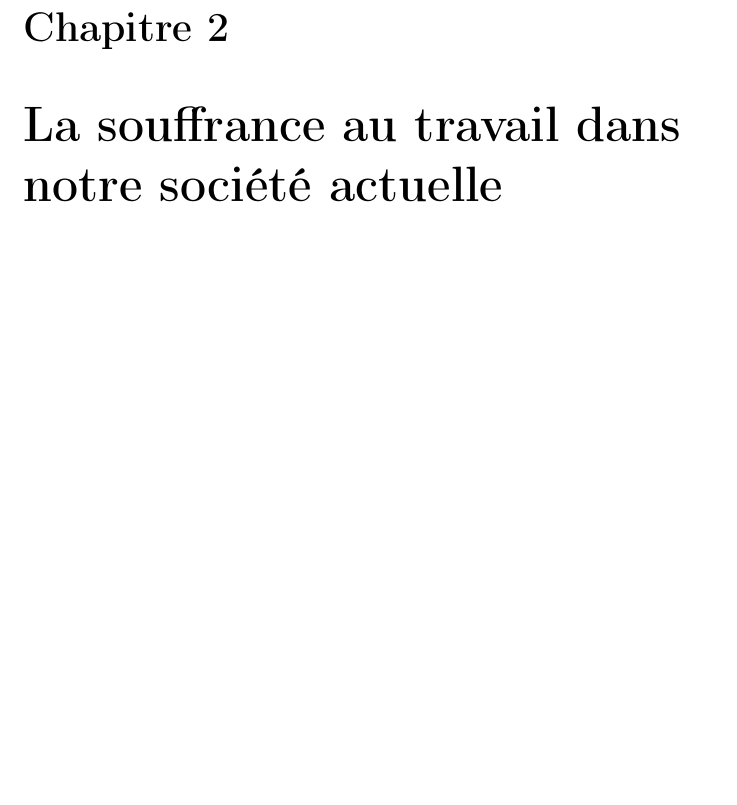
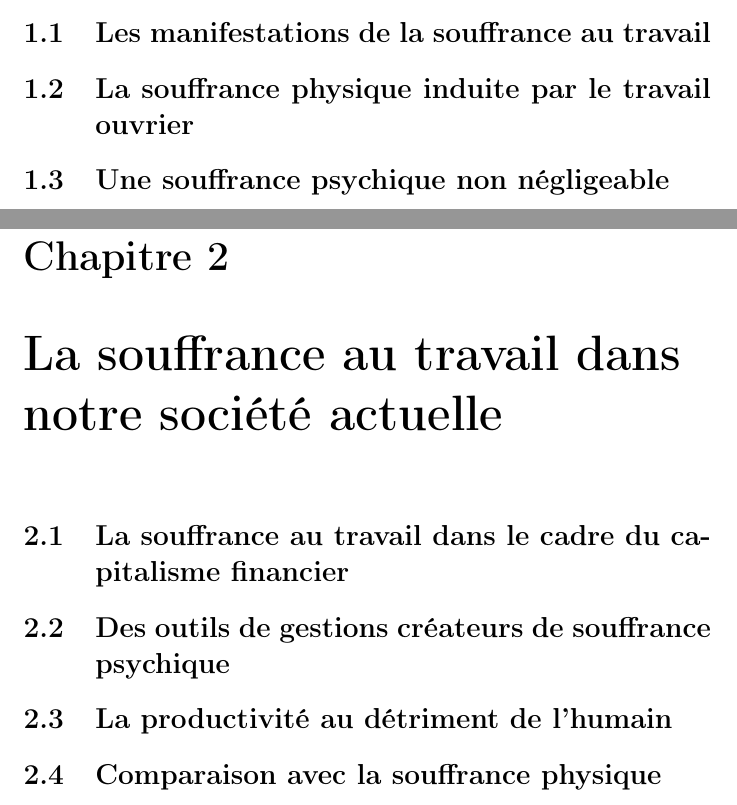
Before and after one commit to goberle/SO01, a LaTeX document (rapport.tex): part of page 5 of 8 before the commit and two parts of pages 4 and 5 of 8 after it, the two joined at a grey line, cut at the place of the change, the shorter picture padded with empty space. Compiled offline with pdfLaTeX.

Commit message:
Sommaire

```diff
--- a/rapport.tex
+++ b/rapport.tex
@@ -26,7 +26,19 @@
 		Pour répondre à cette problématique, nous avons diviser notre rapport en quatre grande partie. Tout d'abord nous nous intéresserons à la souffrance dans le cadre industriel. Nous essayerons de montrer qu'elle se traduit majoritairement par une souffrance physique. Puis dans une deuxième partie, nous essayerons de voir les différents aspects de la souffrance au travail dans notre société actuelle. Dans une troisième partie, nous nous poserons la question de l'acceptation et de la banalité de la souffrance au travail. Enfin, dans une dernière partie, nous énoncerons ce qui est possible et ce qui fait à l'heure d'aujourd'hui pour contrer et traiter la souffrance au travail.
 
 \chapter{La souffrance dans le cadre industriel : une souffrance physique ?}
+	\section{Les manifestations de la souffrance au travail}
+
+	\section{La souffrance physique induite par le travail ouvrier}
+
+	\section{Une souffrance psychique non négligeable}
 
 \chapter{La souffrance au travail dans notre société actuelle}
+	\section{La souffrance au travail dans le cadre du capitalisme financier}
+
+	\section{Des outils de gestions créateurs de souffrance psychique}
+
+	\section{La productivité au détriment de l'humain}
+
+	\section{Comparaison avec la souffrance physique}
 
 \chapter{L’acceptation de la souffrance : la souffrance banalisée ?}
```
Also changed, not shown: rapport.tex (12 more changed lines).
